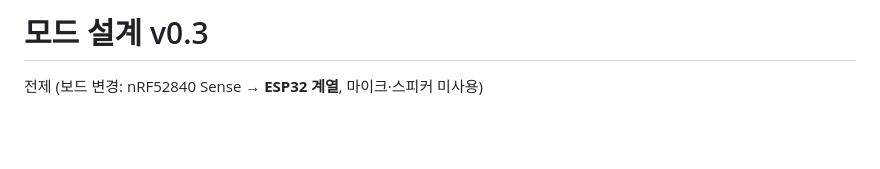
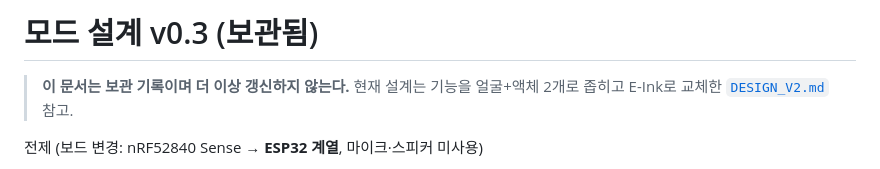
Before and after one commit to yeongkim0814-svg/Repository-for-Claude, a Markdown page: keychain/MODES.md, the part around the change. Rendered like a GitHub page; blank space fills up the shorter version.

```diff
--- a/keychain/MODES.md
+++ b/keychain/MODES.md
@@ -1,4 +1,6 @@
-# 모드 설계 v0.3
+# 모드 설계 v0.3 (보관됨)
+
+> **이 문서는 보관 기록이며 더 이상 갱신하지 않는다.** 현재 설계는 기능을 얼굴+액체 2개로 좁히고 E-Ink로 교체한 [`DESIGN_V2.md`](DESIGN_V2.md) 참고.
 
 전제 (보드 변경: nRF52840 Sense → **ESP32 계열**, 마이크·스피커 미사용)
 - 화면: 0.96" SSD1306 2색 OLED 128×64 (**0–15행 노랑 / 16–63행 파랑**, 색은 하드웨어 고정)
```
Also changed, not shown: keychain/DESIGN.md (+6 -2 lines), keychain/DESIGN_V2.md (added, +214 -0 lines).
